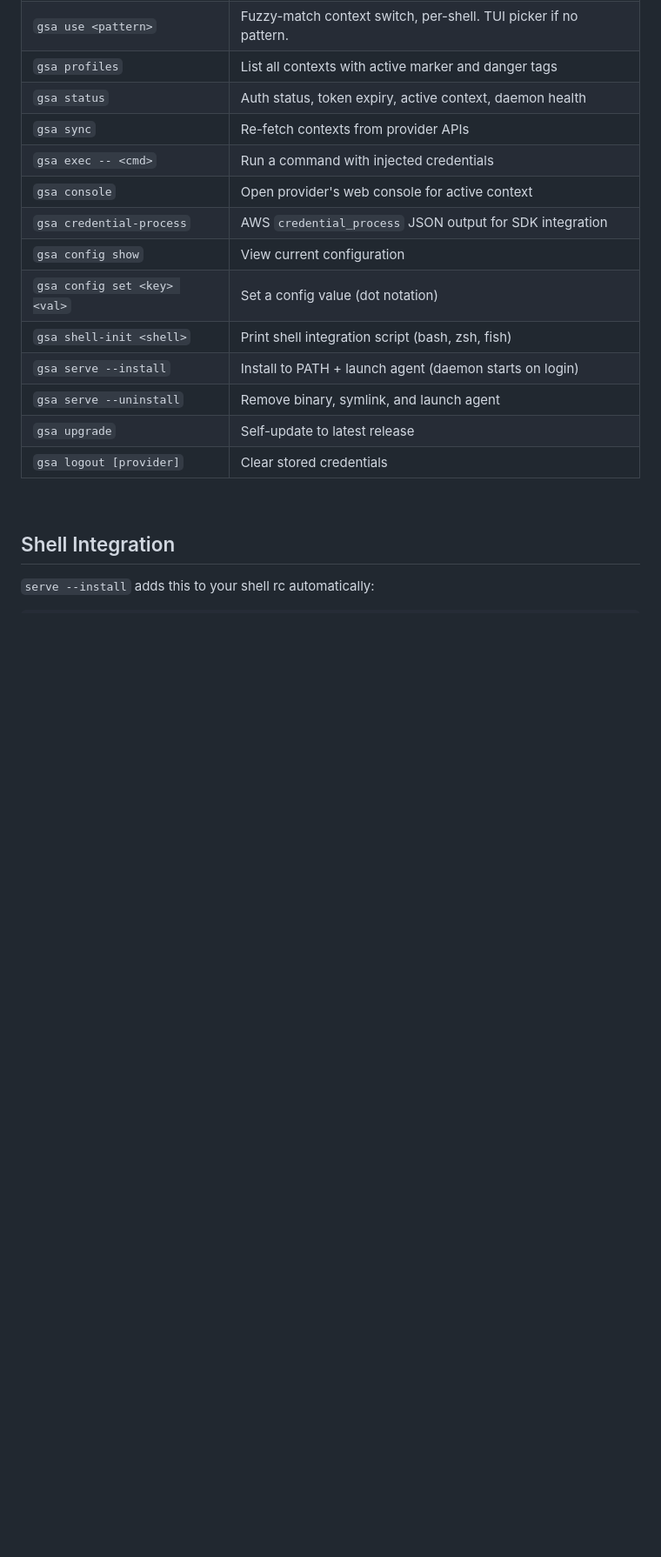
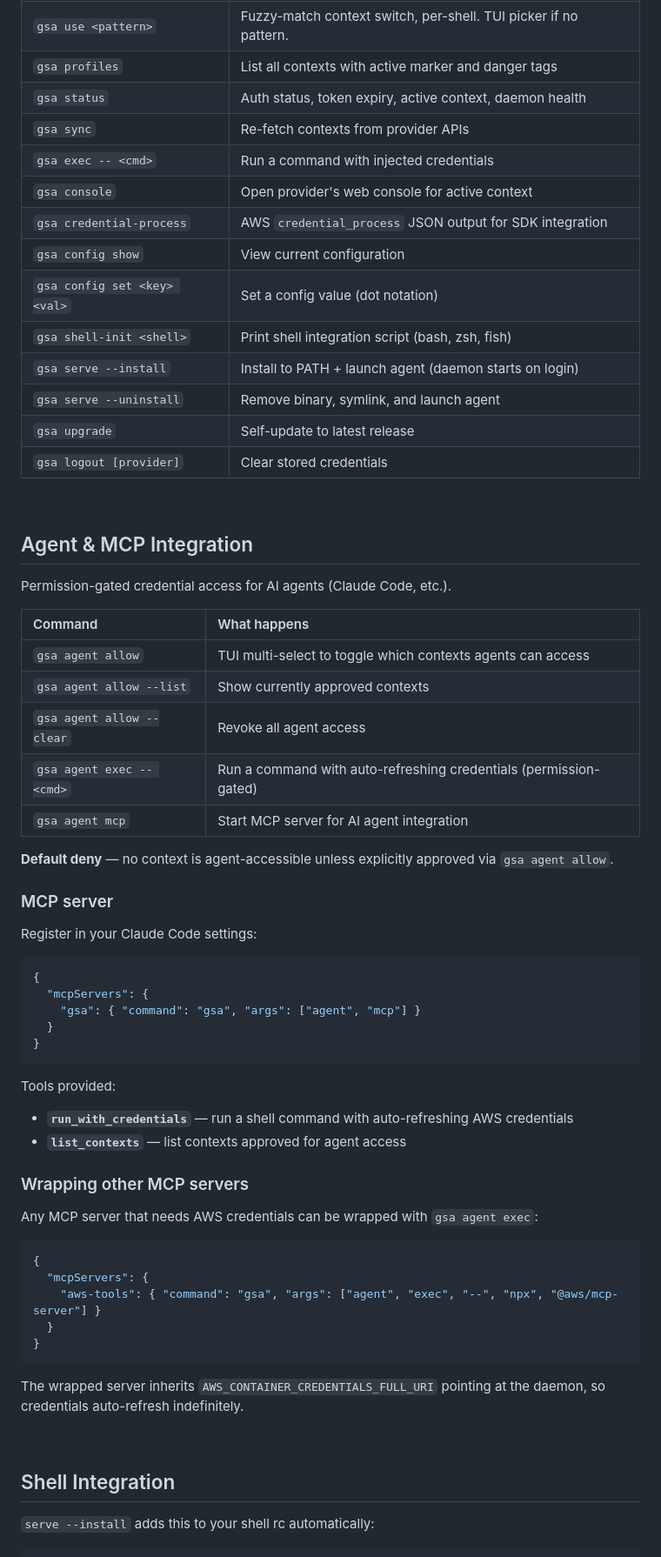
Before and after one commit to iceglober/glrs, a Markdown page: packages/assume/README.md, the part around one of its changes. Shown at 87% size. Drawn GitHub-style; blank space fills up the shorter version.

````diff
--- a/packages/assume/README.md
+++ b/packages/assume/README.md
@@ -70,3 +70,47 @@ gsa console                      # open AWS console in browser
 
 <br/>
 
+## Agent & MCP Integration
+
+Permission-gated credential access for AI agents (Claude Code, etc.).
+
+| Command | What happens |
+|:--|:--|
+| `gsa agent allow` | TUI multi-select to toggle which contexts agents can access |
+| `gsa agent allow --list` | Show currently approved contexts |
+| `gsa agent allow --clear` | Revoke all agent access |
+| `gsa agent exec -- <cmd>` | Run a command with auto-refreshing credentials (permission-gated) |
+| `gsa agent mcp` | Start MCP server for AI agent integration |
+
+**Default deny** — no context is agent-accessible unless explicitly approved via `gsa agent allow`.
+
+### MCP server
+
+Register in your Claude Code settings:
+
+```json
+{
+  "mcpServers": {
+    "gsa": { "command": "gsa", "args": ["agent", "mcp"] }
+  }
+}
+```
+
+Tools provided:
+- **`run_with_credentials`** — run a shell command with auto-refreshing AWS credentials
+- **`list_contexts`** — list contexts approved for agent access
+
+### Wrapping other MCP servers
+
+Any MCP server that needs AWS credentials can be wrapped with `gsa agent exec`:
+
+```json
+{
+  "mcpServers": {
+    "aws-tools": { "command": "gsa", "args": ["agent", "exec", "--", "npx", "@aws/mcp-server"] }
+  }
+}
+```
+
+The wrapped server inherits `AWS_CONTAINER_CREDENTIALS_FULL_URI` pointing at the daemon, so credentials auto-refresh indefinitely.
+
````
Also changed, not shown: other parts of packages/assume/README.md (+12 -6 lines).
